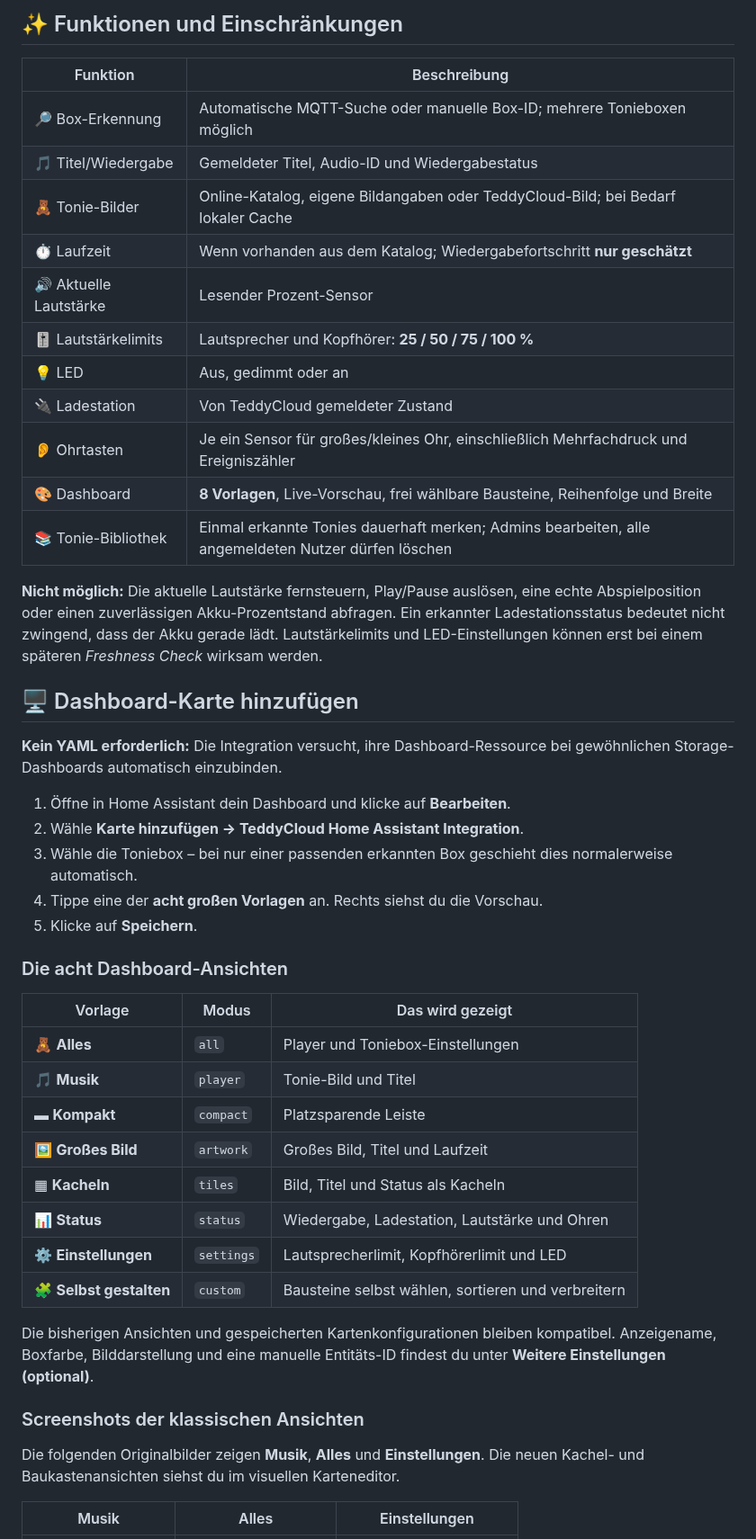
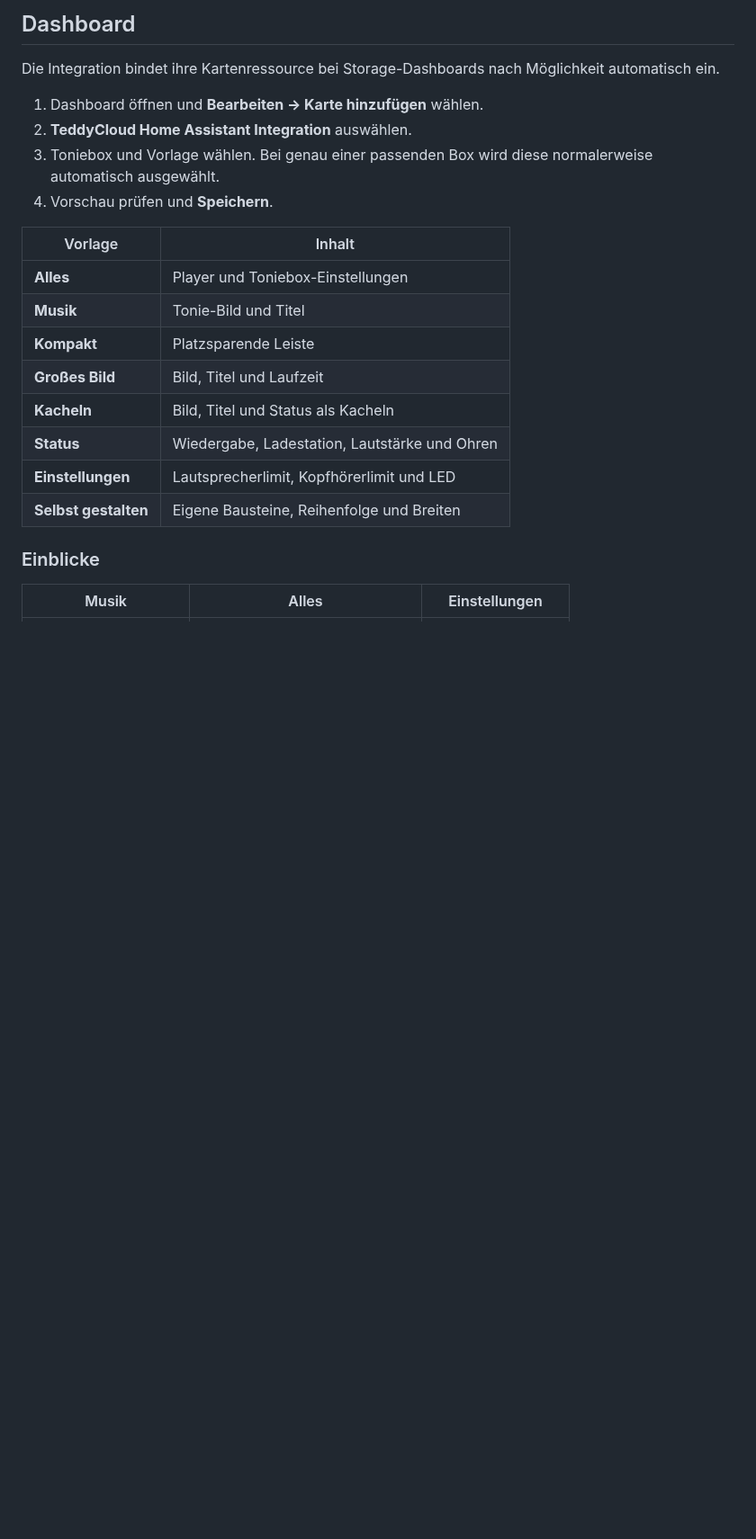
Before and after one commit to mirkohd1999/TeddyCloud-Home-Assistant-Integration, a Markdown page: README.md, the part around one of its changes. Shown at 90% size. GitHub-like rendering; blank space fills up the shorter version.

```diff
--- a/README.md
+++ b/README.md
@@ -51,50 +65,25 @@
 
-## ✨ Funktionen und Einschränkungen
+## Dashboard
 
-| Funktion | Beschreibung |
+Die Integration bindet ihre Kartenressource bei Storage-Dashboards nach Möglichkeit automatisch ein.
+
+1. Dashboard öffnen und **Bearbeiten → Karte hinzufügen** wählen.
+2. **TeddyCloud Home Assistant Integration** auswählen.
+3. Toniebox und Vorlage wählen. Bei genau einer passenden Box wird diese normalerweise automatisch ausgewählt.
+4. Vorschau prüfen und **Speichern**.
+
+| Vorlage | Inhalt |
 | --- | --- |
-| 🔎 Box-Erkennung | Automatische MQTT-Suche oder manuelle Box-ID; mehrere Tonieboxen möglich |
-| 🎵 Titel/Wiedergabe | Gemeldeter Titel, Audio-ID und Wiedergabestatus |
-| 🧸 Tonie-Bilder | Online-Katalog, eigene Bildangaben oder TeddyCloud-Bild; bei Bedarf lokaler Cache |
-| ⏱️ Laufzeit | Wenn vorhanden aus dem Katalog; Wiedergabefortschritt **nur geschätzt** |
-| 🔊 Aktuelle Lautstärke | Lesender Prozent-Sensor |
-| 🎚️ Lautstärkelimits | Lautsprecher und Kopfhörer: **25 / 50 / 75 / 100 %** |
-| 💡 LED | Aus, gedimmt oder an |
-| 🔌 Ladestation | Von TeddyCloud gemeldeter Zustand |
-| 👂 Ohrtasten | Je ein Sensor für großes/kleines Ohr, einschließlich Mehrfachdruck und Ereigniszähler |
-| 🎨 Dashboard | **8 Vorlagen**, Live-Vorschau, frei wählbare Bausteine, Reihenfolge und Breite |
-| 📚 Tonie-Bibliothek | Einmal erkannte Tonies dauerhaft merken; Admins bearbeiten, alle angemeldeten Nutzer dürfen löschen |
+| **Alles** | Player und Toniebox-Einstellungen |
+| **Musik** | Tonie-Bild und Titel |
+| **Kompakt** | Platzsparende Leiste |
+| **Großes Bild** | Bild, Titel und Laufzeit |
+| **Kacheln** | Bild, Titel und Status als Kacheln |
+| **Status** | Wiedergabe, Ladestation, Lautstärke und Ohren |
+| **Einstellungen** | Lautsprecherlimit, Kopfhörerlimit und LED |
+| **Selbst gestalten** | Eigene Bausteine, Reihenfolge und Breiten |
 
-**Nicht möglich:** Die aktuelle Lautstärke fernsteuern, Play/Pause auslösen, eine echte Abspielposition oder einen zuverlässigen Akku-Prozentstand abfragen. Ein erkannter Ladestationsstatus bedeutet nicht zwingend, dass der Akku gerade lädt. Lautstärkelimits und LED-Einstellungen können erst bei einem späteren *Freshness Check* wirksam werden.
-
-## 🖥️ Dashboard-Karte hinzufügen
-
-**Kein YAML erforderlich:** Die Integration versucht, ihre Dashboard-Ressource bei gewöhnlichen Storage-Dashboards automatisch einzubinden.
-
-1. Öffne in Home Assistant dein Dashboard und klicke auf **Bearbeiten**.
-2. Wähle **Karte hinzufügen → TeddyCloud Home Assistant Integration**.
-3. Wähle die Toniebox – bei nur einer passenden erkannten Box geschieht dies normalerweise automatisch.
-4. Tippe eine der **acht großen Vorlagen** an. Rechts siehst du die Vorschau.
-5. Klicke auf **Speichern**.
-
-### Die acht Dashboard-Ansichten
-
-| Vorlage | Modus | Das wird gezeigt |
-| --- | --- | --- |
-| 🧸 **Alles** | `all` | Player und Toniebox-Einstellungen |
-| 🎵 **Musik** | `player` | Tonie-Bild und Titel |
-| ▬ **Kompakt** | `compact` | Platzsparende Leiste |
-| 🖼️ **Großes Bild** | `artwork` | Großes Bild, Titel und Laufzeit |
-| ▦ **Kacheln** | `tiles` | Bild, Titel und Status als Kacheln |
-| 📊 **Status** | `status` | Wiedergabe, Ladestation, Lautstärke und Ohren |
-| ⚙️ **Einstellungen** | `settings` | Lautsprecherlimit, Kopfhörerlimit und LED |
-| 🧩 **Selbst gestalten** | `custom` | Bausteine selbst wählen, sortieren und verbreitern |
-
-Die bisherigen Ansichten und gespeicherten Kartenkonfigurationen bleiben kompatibel. Anzeigename, Boxfarbe, Bilddarstellung und eine manuelle Entitäts-ID findest du unter **Weitere Einstellungen (optional)**.
-
-### Screenshots der klassischen Ansichten
-
-Die folgenden Originalbilder zeigen **Musik**, **Alles** und **Einstellungen**. Die neuen Kachel- und Baukastenansichten siehst du im visuellen Karteneditor.
+### Einblicke
 
 | Musik | Alles | Einstellungen |
 | :---: | :---: | :---: |
```
Also changed, not shown: other parts of README.md (+122 -163 lines), docs/images/tonie-bibliothek.png (added).
